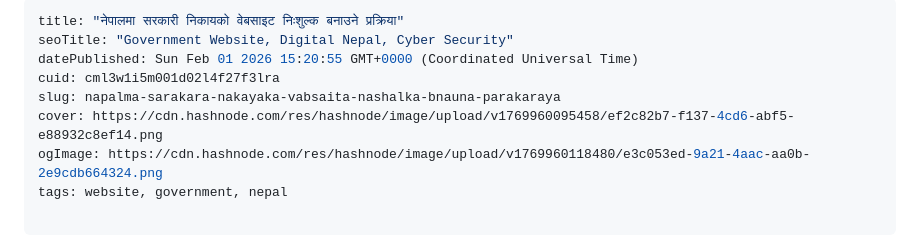
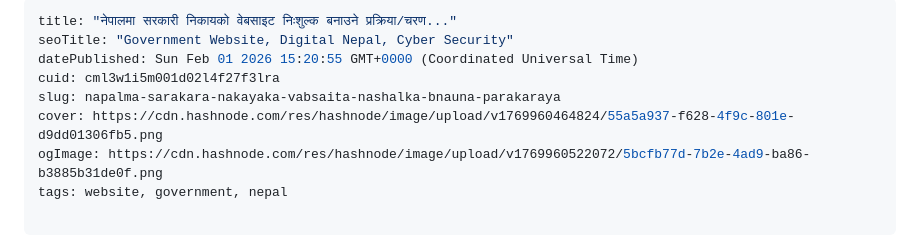
Before and after one commit to ananta-raj-shrestha/blog.anantarajshrestha.com.np, a Markdown page: cml3w1i5m001d02l4f27f3lra.md, the part around the change. Drawn GitHub-style.

Commit message:
update post: नेपालमा सरकारी निकायको वेबसाइट निःशुल्क बनाउने प्रक्रिया/चरण...

```diff
--- a/cml3w1i5m001d02l4f27f3lra.md
+++ b/cml3w1i5m001d02l4f27f3lra.md
@@ -1,11 +1,11 @@
 ---
-title: "नेपालमा सरकारी निकायको वेबसाइट निःशुल्क बनाउने प्रक्रिया"
+title: "नेपालमा सरकारी निकायको वेबसाइट निःशुल्क बनाउने प्रक्रिया/चरण..."
 seoTitle: "Government Website, Digital Nepal, Cyber Security"
 datePublished: Sun Feb 01 2026 15:20:55 GMT+0000 (Coordinated Universal Time)
 cuid: cml3w1i5m001d02l4f27f3lra
 slug: napalma-sarakara-nakayaka-vabsaita-nashalka-bnauna-parakaraya
-cover: https://cdn.hashnode.com/res/hashnode/image/upload/v1769960095458/ef2c82b7-f137-4cd6-abf5-e88932c8ef14.png
-ogImage: https://cdn.hashnode.com/res/hashnode/image/upload/v1769960118480/e3c053ed-9a21-4aac-aa0b-2e9cdb664324.png
+cover: https://cdn.hashnode.com/res/hashnode/image/upload/v1769960464824/55a5a937-f628-4f9c-801e-d9dd01306fb5.png
+ogImage: https://cdn.hashnode.com/res/hashnode/image/upload/v1769960522072/5bcfb77d-7b2e-4ad9-ba86-b3885b31de0f.png
 tags: website, government, nepal
 
 ---
```
